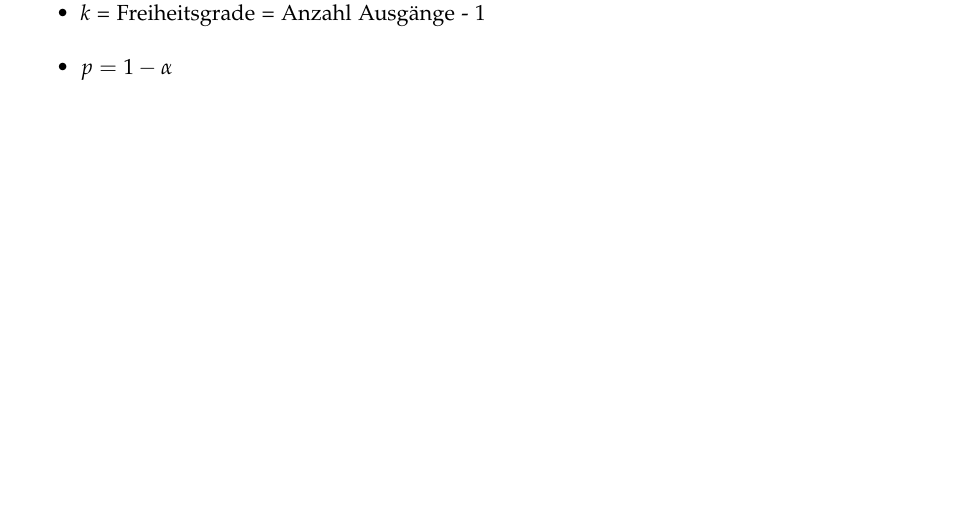
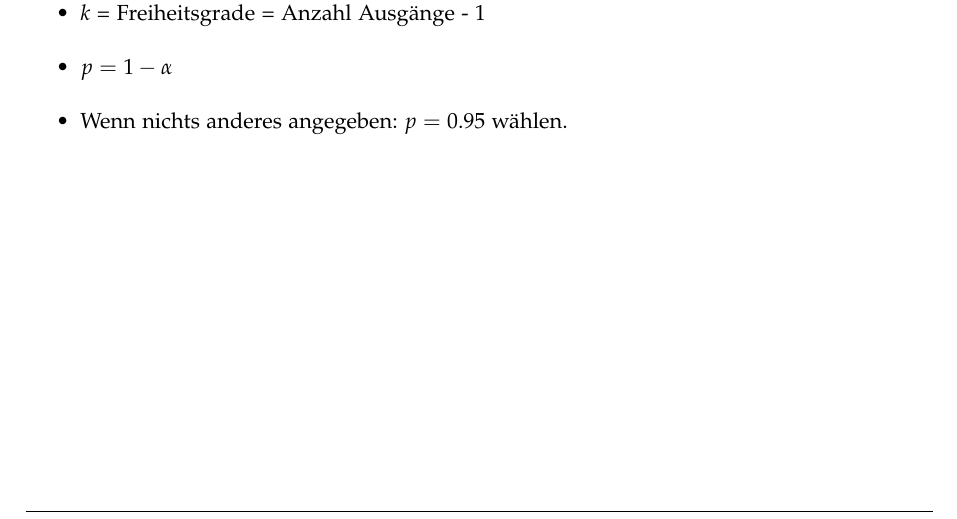
Before and after one commit to emanuelduss/HSR_WrStat_Zusammenfassung, a LaTeX document (WrStat.tex, which reads tabellen.tex): part of page 28 of 30, cut so that both start at the same text. Compiled offline with pdfLaTeX; a LaTeX package or settings file that is missing is left out.

Commit message:
Defaultwert von p

```diff
--- a/tabellen.tex
+++ b/tabellen.tex
@@ -124,6 +124,7 @@ $x$&+0.00&+0.01&+0.02&+0.03&+0.04&+0.05&+0.06&+0.07&+0.08&+0.09\\
 \begin{itemize}
   \item $k$ = Freiheitsgrade = Anzahl Ausgänge - 1
   \item $p = 1 - \alpha$
+  \item Wenn nichts anderes angegeben: $p = 0.95$ wählen.
 \end{itemize}
 
 \pagebreak
```
